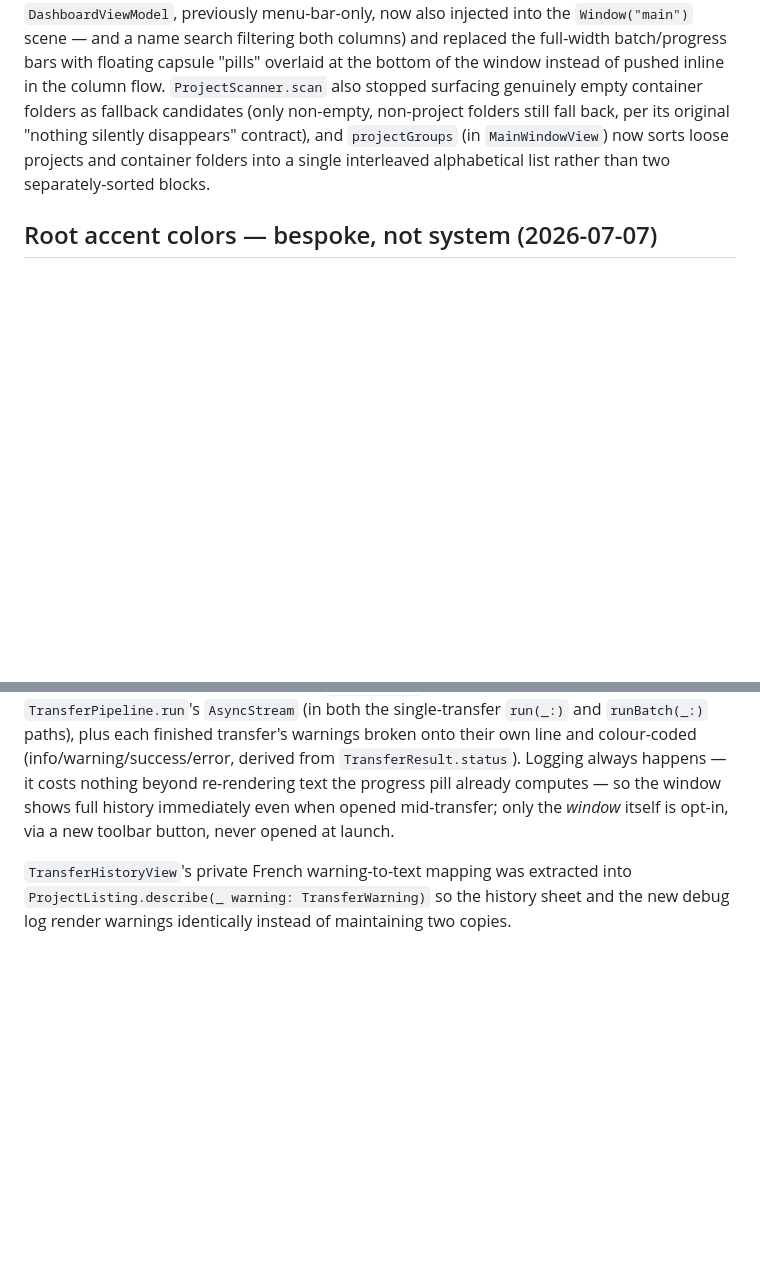
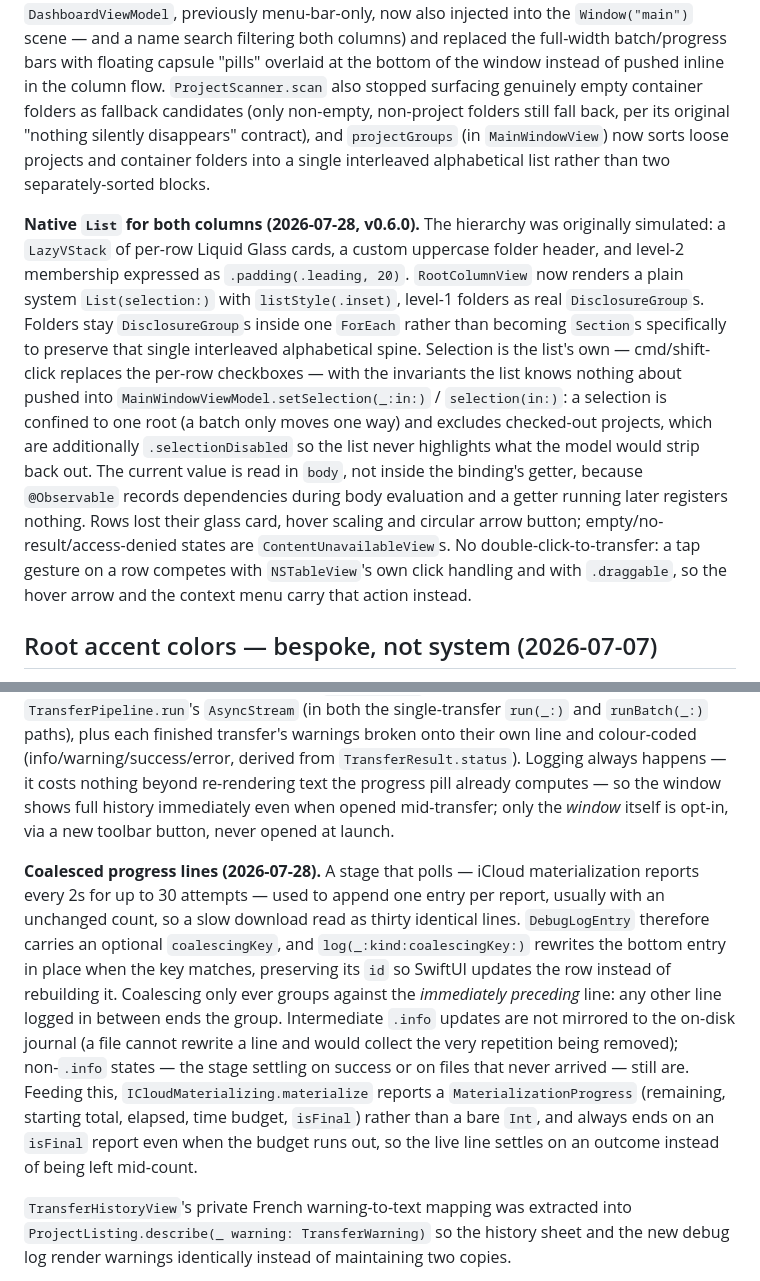
Before and after one commit to vincentlauriat/MoveApps, a Markdown page: ARCHITECTURE_EN.md, 2 parts joined by grey strips. Drawn GitHub-style; blank space fills up the shorter version.

```diff
--- a/ARCHITECTURE_EN.md
+++ b/ARCHITECTURE_EN.md
@@ -81,6 +81,8 @@ Stack detection, iCloud stub (`*.icloud`) materialization, Python venv detection
 ## Main window: stats header, search, floating action pills (2026-07-07)
 The main window gained a header strip (root counts + disk usage — reusing `DashboardViewModel`, previously menu-bar-only, now also injected into the `Window("main")` scene — and a name search filtering both columns) and replaced the full-width batch/progress bars with floating capsule "pills" overlaid at the bottom of the window instead of pushed inline in the column flow. `ProjectScanner.scan` also stopped surfacing genuinely empty container folders as fallback candidates (only non-empty, non-project folders still fall back, per its original "nothing silently disappears" contract), and `projectGroups` (in `MainWindowView`) now sorts loose projects and container folders into a single interleaved alphabetical list rather than two separately-sorted blocks.
 
+**Native `List` for both columns (2026-07-28, v0.6.0).** The hierarchy was originally simulated: a `LazyVStack` of per-row Liquid Glass cards, a custom uppercase folder header, and level-2 membership expressed as `.padding(.leading, 20)`. `RootColumnView` now renders a plain system `List(selection:)` with `listStyle(.inset)`, level-1 folders as real `DisclosureGroup`s. Folders stay `DisclosureGroup`s inside one `ForEach` rather than becoming `Section`s specifically to preserve that single interleaved alphabetical spine. Selection is the list's own — cmd/shift-click replaces the per-row checkboxes — with the invariants the list knows nothing about pushed into `MainWindowViewModel.setSelection(_:in:)` / `selection(in:)`: a selection is confined to one root (a batch only moves one way) and excludes checked-out projects, which are additionally `.selectionDisabled` so the list never highlights what the model would strip back out. The current value is read in `body`, not inside the binding's getter, because `@Observable` records dependencies during body evaluation and a getter running later registers nothing. Rows lost their glass card, hover scaling and circular arrow button; empty/no-result/access-denied states are `ContentUnavailableView`s. No double-click-to-transfer: a tap gesture on a row competes with `NSTableView`'s own click handling and with `.draggable`, so the hover arrow and the context menu carry that action instead.
+
 ## Root accent colors — bespoke, not system (2026-07-07)
 Archive and Actif each get a dedicated adaptive `Color` (`RootAccent.swift`: a muted amber for Archive, a muted teal for Actif, both defined as dynamic `NSColor`s that switch shade between light/dark) instead of `.orange`/`Color.accentColor`. This was a deliberate fidelity call to an approved HTML design mockup: `.orange` and Vincent's system accent color are more saturated than the mockup's muted pair, and using the *system* accent for "Actif" specifically would make its intensity depend on Vincent's own accent-color choice rather than the considered two-tone identity chosen for this screen.
 
@@ -113,6 +115,8 @@ Vincent flagged that transfers can run long with only the compact progress pill
 
 `DebugLogStore` (`MoveAppsUI/Support`) is a small `@Observable` ring buffer (bounded to the 500 most recent entries) created once in `MoveAppsApp.init` and injected via `.environment` into both the main window and a new `Window(id: "debug")` scene. `MainWindowViewModel` takes it as a constructor dependency and logs every `TransferStep` it already consumes off `TransferPipeline.run`'s `AsyncStream` (in both the single-transfer `run(_:)` and `runBatch(_:)` paths), plus each finished transfer's warnings broken onto their own line and colour-coded (info/warning/success/error, derived from `TransferResult.status`). Logging always happens — it costs nothing beyond re-rendering text the progress pill already computes — so the window shows full history immediately even when opened mid-transfer; only the *window* itself is opt-in, via a new toolbar button, never opened at launch.
 
+**Coalesced progress lines (2026-07-28).** A stage that polls — iCloud materialization reports every 2s for up to 30 attempts — used to append one entry per report, usually with an unchanged count, so a slow download read as thirty identical lines. `DebugLogEntry` therefore carries an optional `coalescingKey`, and `log(_:kind:coalescingKey:)` rewrites the bottom entry in place when the key matches, preserving its `id` so SwiftUI updates the row instead of rebuilding it. Coalescing only ever groups against the *immediately preceding* line: any other line logged in between ends the group. Intermediate `.info` updates are not mirrored to the on-disk journal (a file cannot rewrite a line and would collect the very repetition being removed); non-`.info` states — the stage settling on success or on files that never arrived — still are. Feeding this, `ICloudMaterializing.materialize` reports a `MaterializationProgress` (remaining, starting total, elapsed, time budget, `isFinal`) rather than a bare `Int`, and always ends on an `isFinal` report even when the budget runs out, so the live line settles on an outcome instead of being left mid-count.
+
 `TransferHistoryView`'s private French warning-to-text mapping was extracted into `ProjectListing.describe(_ warning: TransferWarning)` so the history sheet and the new debug log render warnings identically instead of maintaining two copies.
 
 **Not yet manually verified**: the actual GUI click-through (opening the window from the toolbar, watching it fill live during a real transfer, auto-scroll, the "Effacer" button) — only `xcodebuild` and `MoveAppsCoreTests` (49/49) were reverified green, neither of which exercises SwiftUI interaction.
```
Also changed, not shown: ARCHITECTURE.md (+4 -0 lines), README.md (+1 -1 lines).
